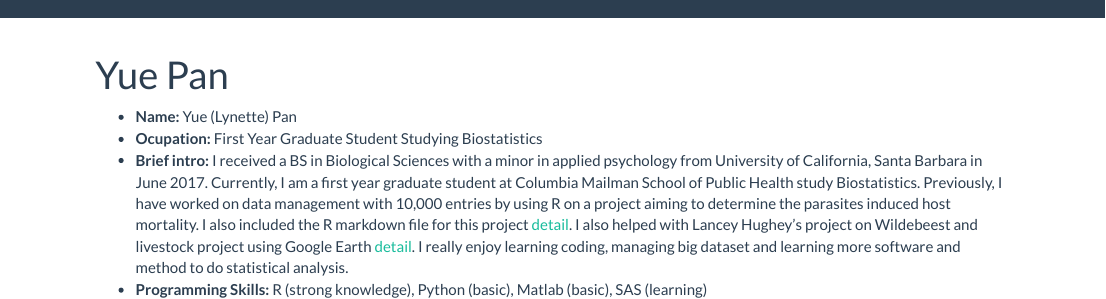
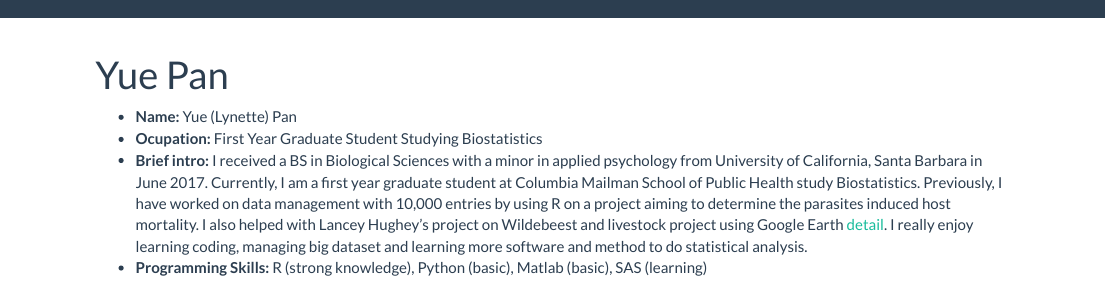
Before and after one commit to lynetteyuepan/lynetteyuepan.github.io, an R Markdown document (index.Rmd): the page in a window 1100 px wide, from its top. Rendered offline with R 4.5, knitr and Pandoc, with nearby package versions.

Commit message:
remove info

```diff
--- a/_site.yml
+++ b/_site.yml
@@ -11,8 +11,6 @@ navbar:
       href: https://github.com/lynetteyuepan
     - icon: fa fa-linkedin
       href: https://www.linkedin.com/in/yue-lynette-pan-081567129/
-    - icon: fa fa-star
-      href: pihm_lynette.html
 output:
   html_document:
     theme: flatly
--- a/index.Rmd
+++ b/index.Rmd
@@ -4,7 +4,7 @@ title: "Yue Pan"
 
 - __Name:__ Yue (Lynette) Pan
 - __Ocupation:__ First Year Graduate Student Studying Biostatistics
-- __Brief intro:__ I received a BS in Biological Sciences with a minor in applied psychology from University of California, Santa Barbara in June 2017. Currently, I am a first year graduate student at Columbia Mailman School of Public Health study Biostatistics. Previously, I have worked on data management with 10,000 entries by using R on a project aiming to determine the parasites induced host mortality. I also included the R markdown file for this project [detail](pihm_lynette.html). I also helped with Lancey Hughey's project on Wildebeest and livestock project using Google Earth [detail](https://drive.google.com/drive/folders/0B_sTIJaPfBgWWGtrMmUyQTl2d3c). I really enjoy learning coding, managing big dataset and learning more software and method to do statistical analysis.
+- __Brief intro:__ I received a BS in Biological Sciences with a minor in applied psychology from University of California, Santa Barbara in June 2017. Currently, I am a first year graduate student at Columbia Mailman School of Public Health study Biostatistics. Previously, I have worked on data management with 10,000 entries by using R on a project aiming to determine the parasites induced host mortality. I also helped with Lancey Hughey's project on Wildebeest and livestock project using Google Earth [detail](https://drive.google.com/drive/folders/0B_sTIJaPfBgWWGtrMmUyQTl2d3c). I really enjoy learning coding, managing big dataset and learning more software and method to do statistical analysis.
 - __Programming Skills:__ R (strong knowledge), Python (basic), Matlab (basic), SAS (learning)
 - __Learn more about me:__ The complete version of my resume is [here](about.html)
 <img src="images/sash.jpg" style="width:80%">
```
Also changed, not shown: about.html, index.html.
